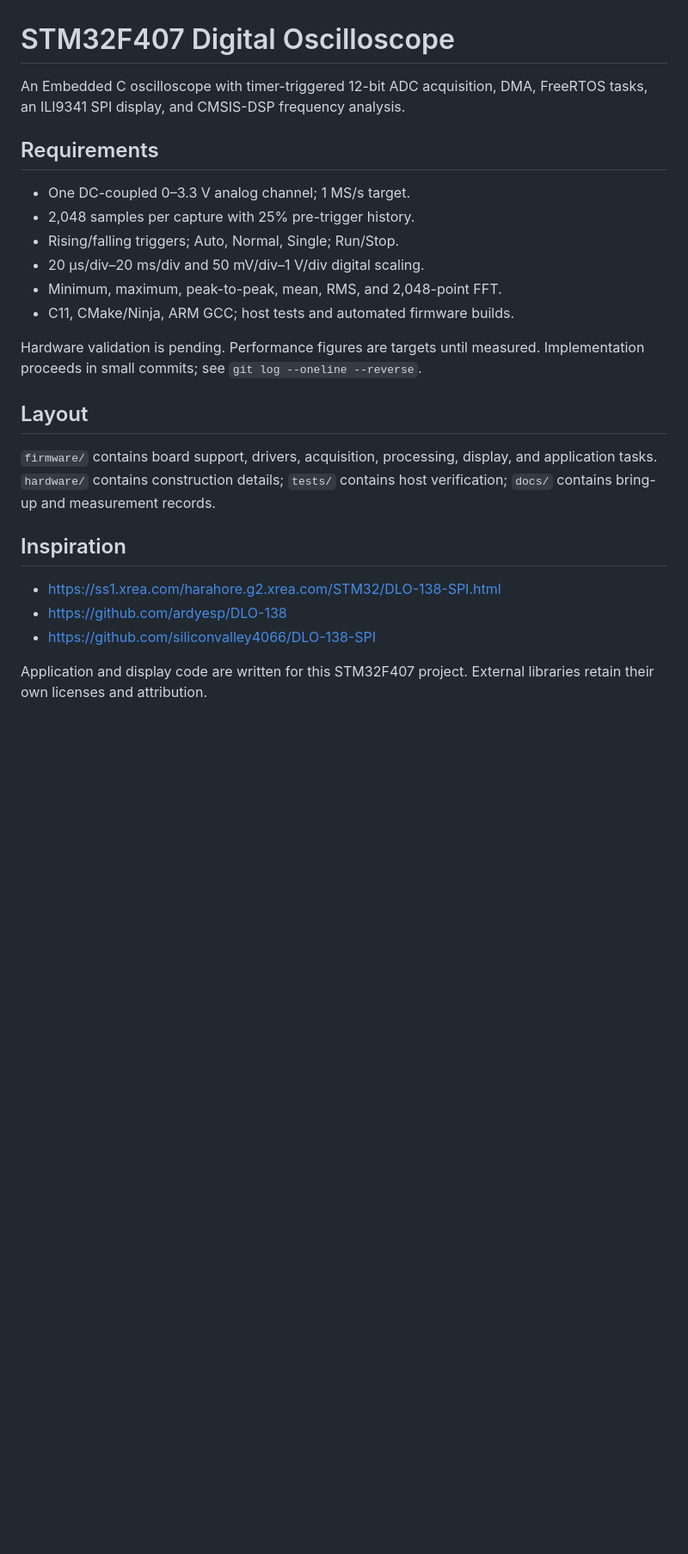
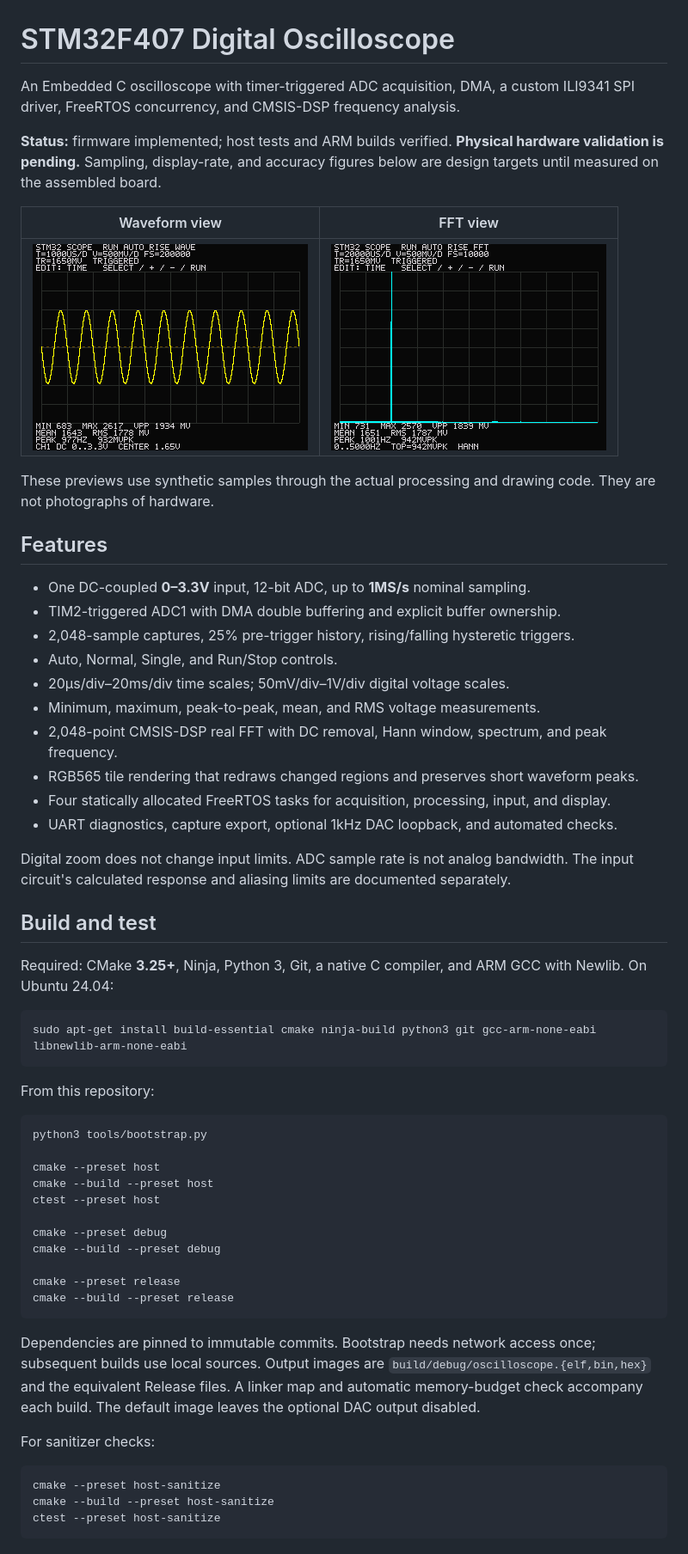
Before and after one commit to fabianhdz/stm32f407-oscilloscope, a Markdown page: README.md, the part around one of its changes. Shown at 86% size. Rendered like a GitHub page; pictures changed too: docs/images/spectrum.png (added), docs/images/waveform.png (added); blank space fills up the shorter version.

Commit message:
docs: publish build assembly and workflow guide with renderer previews

````diff
--- a/README.md
+++ b/README.md
@@ -1,31 +1,71 @@
 # STM32F407 Digital Oscilloscope
 
-An Embedded C oscilloscope with timer-triggered 12-bit ADC acquisition, DMA,
-FreeRTOS tasks, an ILI9341 SPI display, and CMSIS-DSP frequency analysis.
+An Embedded C oscilloscope with timer-triggered ADC acquisition, DMA, a custom
+ILI9341 SPI driver, FreeRTOS concurrency, and CMSIS-DSP frequency analysis.
 
-## Requirements
+**Status:** firmware implemented; host tests and ARM builds verified.
+**Physical hardware validation is pending.** Sampling, display-rate, and accuracy
+figures below are design targets until measured on the assembled board.
 
-- One DC-coupled 0–3.3 V analog channel; 1 MS/s target.
-- 2,048 samples per capture with 25% pre-trigger history.
-- Rising/falling triggers; Auto, Normal, Single; Run/Stop.
-- 20 µs/div–20 ms/div and 50 mV/div–1 V/div digital scaling.
-- Minimum, maximum, peak-to-peak, mean, RMS, and 2,048-point FFT.
-- C11, CMake/Ninja, ARM GCC; host tests and automated firmware builds.
+| Waveform view | FFT view |
+|---|---|
+| ![Synthetic waveform](docs/images/waveform.png) | ![Synthetic spectrum](docs/images/spectrum.png) |
 
-Hardware validation is pending. Performance figures are targets until measured.
-Implementation proceeds in small commits; see `git log --oneline --reverse`.
+These previews use synthetic samples through the actual processing and drawing
+code. They are not photographs of hardware.
 
-## Layout
+## Features
 
-`firmware/` contains board support, drivers, acquisition, processing, display,
-and application tasks. `hardware/` contains construction details; `tests/`
-contains host verification; `docs/` contains bring-up and measurement records.
+- One DC-coupled **0–3.3V** input, 12-bit ADC, up to **1MS/s** nominal sampling.
+- TIM2-triggered ADC1 with DMA double buffering and explicit buffer ownership.
+- 2,048-sample captures, 25% pre-trigger history, rising/falling hysteretic triggers.
+- Auto, Normal, Single, and Run/Stop controls.
+- 20µs/div–20ms/div time scales; 50mV/div–1V/div digital voltage scales.
+- Minimum, maximum, peak-to-peak, mean, and RMS voltage measurements.
+- 2,048-point CMSIS-DSP real FFT with DC removal, Hann window, spectrum, and peak frequency.
+- RGB565 tile rendering that redraws changed regions and preserves short waveform peaks.
+- Four statically allocated FreeRTOS tasks for acquisition, processing, input, and display.
+- UART diagnostics, capture export, optional 1kHz DAC loopback, and automated checks.
 
-## Inspiration
+Digital zoom does not change input limits. ADC sample rate is not analog bandwidth.
+The input circuit's calculated response and aliasing limits are documented separately.
 
-- https://ss1.xrea.com/harahore.g2.xrea.com/STM32/DLO-138-SPI.html
-- https://github.com/ardyesp/DLO-138
-- https://github.com/siliconvalley4066/DLO-138-SPI
+## Build and test
 
-Application and display code are written for this STM32F407 project. External
-libraries retain their own licenses and attribution.
+Required: CMake **3.25+**, Ninja, Python 3, Git, a native C compiler, and ARM GCC
+with Newlib. On Ubuntu 24.04:
+
+```sh
+sudo apt-get install build-essential cmake ninja-build python3 git gcc-arm-none-eabi libnewlib-arm-none-eabi
+```
+
+From this repository:
+
+```sh
+python3 tools/bootstrap.py
+
+cmake --preset host
+cmake --build --preset host
+ctest --preset host
+
+cmake --preset debug
+cmake --build --preset debug
+
+cmake --preset release
+cmake --build --preset release
+```
+
+Dependencies are pinned to immutable commits. Bootstrap needs network access
+once; subsequent builds use local sources. Output images are
+`build/debug/oscilloscope.{elf,bin,hex}` and the equivalent Release files.
+A linker map and automatic memory-budget check accompany each build.
+The default image leaves the optional DAC output disabled.
+
+For sanitizer checks:
+
+```sh
+cmake --preset host-sanitize
+cmake --build --preset host-sanitize
+ctest --preset host-sanitize
+```
+
````
Also changed, not shown: other parts of README.md (+64 -0 lines).
